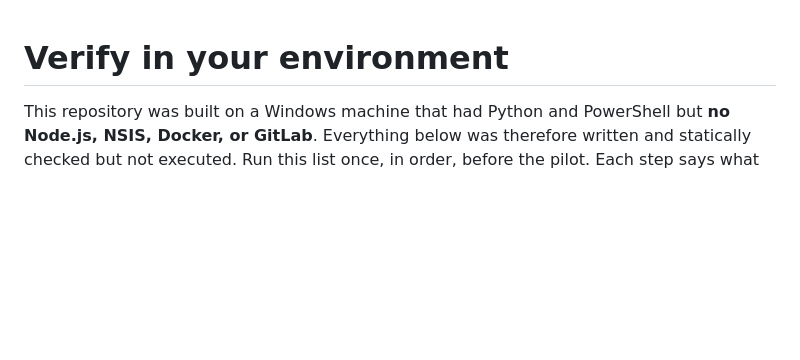
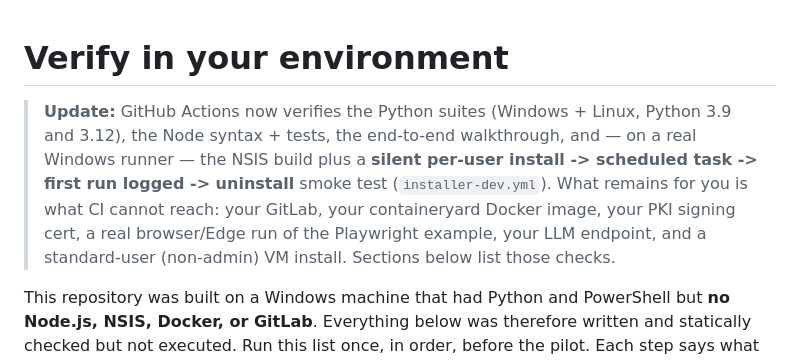
Before and after one commit to devpatel135/AutoStation, a Markdown page: docs/VERIFY_IN_YOUR_ENVIRONMENT.md, the part around the change. GitHub-like rendering; blank space fills up the shorter version.

Commit message:
docs: reflect what CI now verifies
Co-Authored-By: Claude Sonnet 5.5 <noreply@anthropic.com>

```diff
--- a/docs/VERIFY_IN_YOUR_ENVIRONMENT.md
+++ b/docs/VERIFY_IN_YOUR_ENVIRONMENT.md
@@ -1,4 +1,10 @@
 # Verify in your environment
+
+> **Update:** GitHub Actions now verifies the Python suites (Windows + Linux, Python 3.9 and 3.12), the Node syntax + tests, the
+> end-to-end walkthrough, and — on a real Windows runner — the NSIS build plus a **silent per-user install -> scheduled task ->
+> first run logged -> uninstall** smoke test (`installer-dev.yml`). What remains for you is what CI cannot reach: your GitLab,
+> your containeryard Docker image, your PKI signing cert, a real browser/Edge run of the Playwright example, your LLM
+> endpoint, and a standard-user (non-admin) VM install. Sections below list those checks.
 
 This repository was built on a Windows machine that had Python and PowerShell but **no Node.js, NSIS, Docker, or GitLab**.
 Everything below was therefore written and statically checked but not executed. Run this list once, in order, before the pilot.
```
Also changed, not shown: README.md (+3 -3 lines), docs/SECURITY.md (+1 -1 lines).
